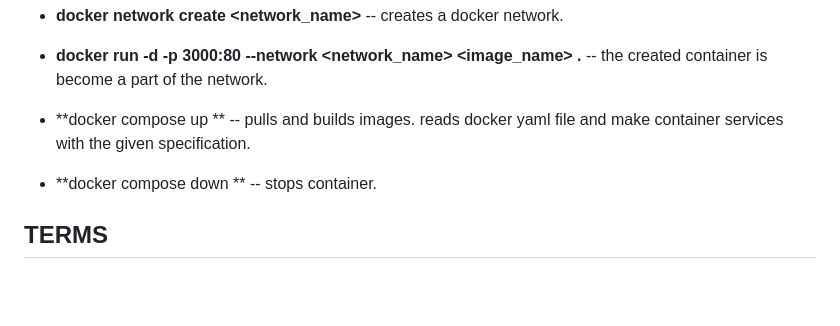
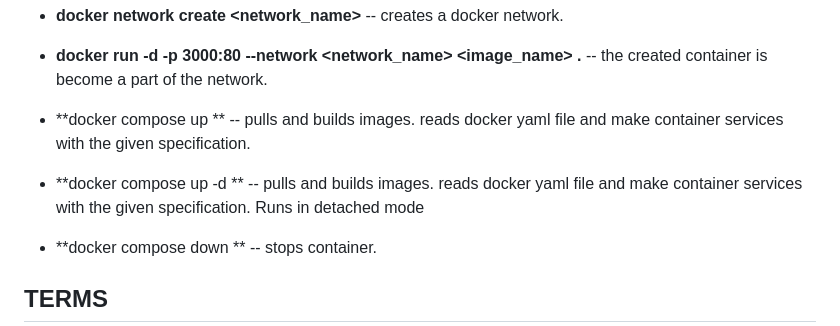
Before and after one commit to ArmAlam/docker-and-k8, a Markdown page: README.md, the part around the change. Drawn GitHub-style; blank space fills up the shorter version.

Commit message:
doc: docker compose up down command

```diff
--- a/README.md
+++ b/README.md
@@ -65,6 +65,8 @@ Here are the list of commands that are used while wokring with docker.
 
 - **docker compose up ** -- pulls and builds images. reads docker yaml file and make container services with the given specification.
 
+- **docker compose up -d ** -- pulls and builds images. reads docker yaml file and make container services with the given specification. Runs in detached mode
+
 - **docker compose down ** -- stops container.
 
 
```
